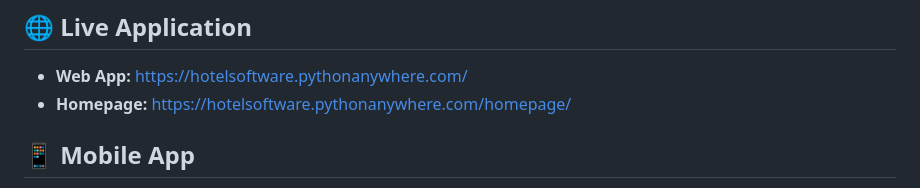
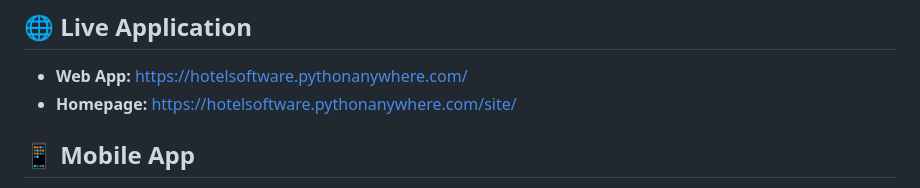
Before and after one commit to saad1901/restraunt, a Markdown page: README.md, the part around the change. Drawn GitHub-style.

Commit message:
added new paths

```diff
--- a/README.md
+++ b/README.md
@@ -11,7 +11,7 @@
 ## 🌐 Live Application
 
 - **Web App:** [https://hotelsoftware.pythonanywhere.com/](https://hotelsoftware.pythonanywhere.com/)
-- **Homepage:** [https://hotelsoftware.pythonanywhere.com/homepage/](https://hotelsoftware.pythonanywhere.com/site/)
+- **Homepage:** [https://hotelsoftware.pythonanywhere.com/site/](https://hotelsoftware.pythonanywhere.com/site/)
 
 ## 📱 Mobile App
 
```
